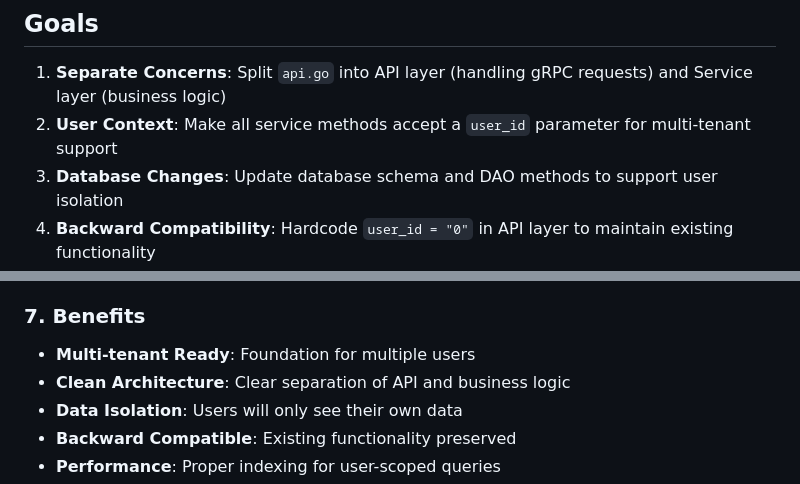
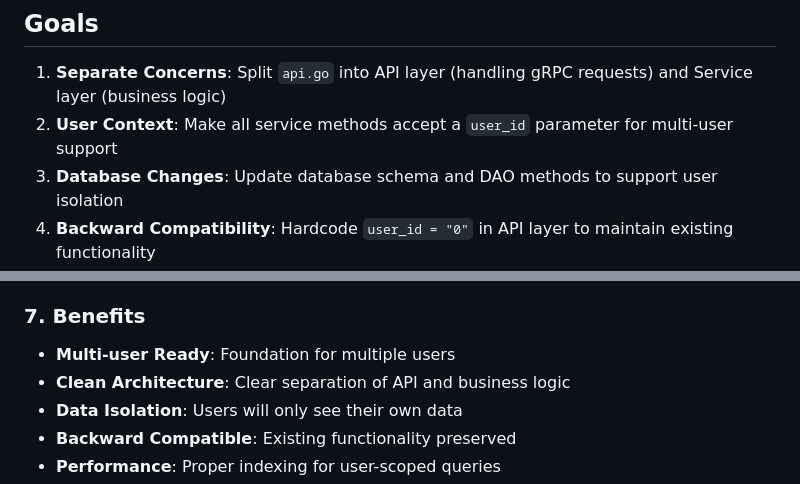
Before and after one commit to sortedstartup/sortedchat, a Markdown page: docs/introduce_users_id.md, 2 parts joined by grey strips. Drawn GitHub-style.

Commit message:
correct mdc

```diff
--- a/docs/introduce_users_id.md
+++ b/docs/introduce_users_id.md
@@ -5,7 +5,7 @@ This document outlines the plan to introduce user ID support in the chat service
 
 ## Goals
 1. **Separate Concerns**: Split `api.go` into API layer (handling gRPC requests) and Service layer (business logic)
-2. **User Context**: Make all service methods accept a `user_id` parameter for multi-tenant support
+2. **User Context**: Make all service methods accept a `user_id` parameter for multi-user support
 3. **Database Changes**: Update database schema and DAO methods to support user isolation
 4. **Backward Compatibility**: Hardcode `user_id = "0"` in API layer to maintain existing functionality
 
@@ -111,7 +111,7 @@ All DAO methods will be updated to include `user_id` parameter and filter result
 
 ### 7. Benefits
 
-- **Multi-tenant Ready**: Foundation for multiple users
+- **Multi-user Ready**: Foundation for multiple users
 - **Clean Architecture**: Clear separation of API and business logic
 - **Data Isolation**: Users will only see their own data
 - **Backward Compatible**: Existing functionality preserved
```
